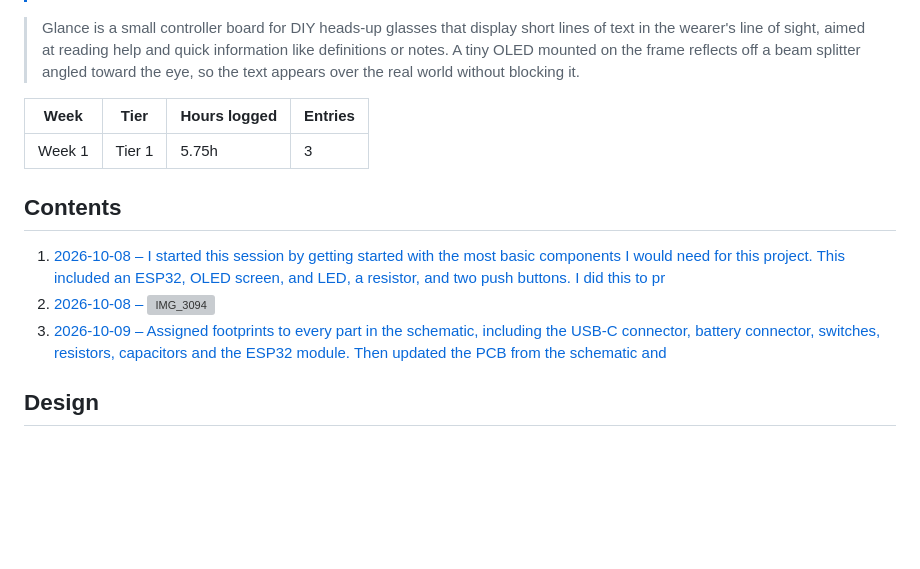
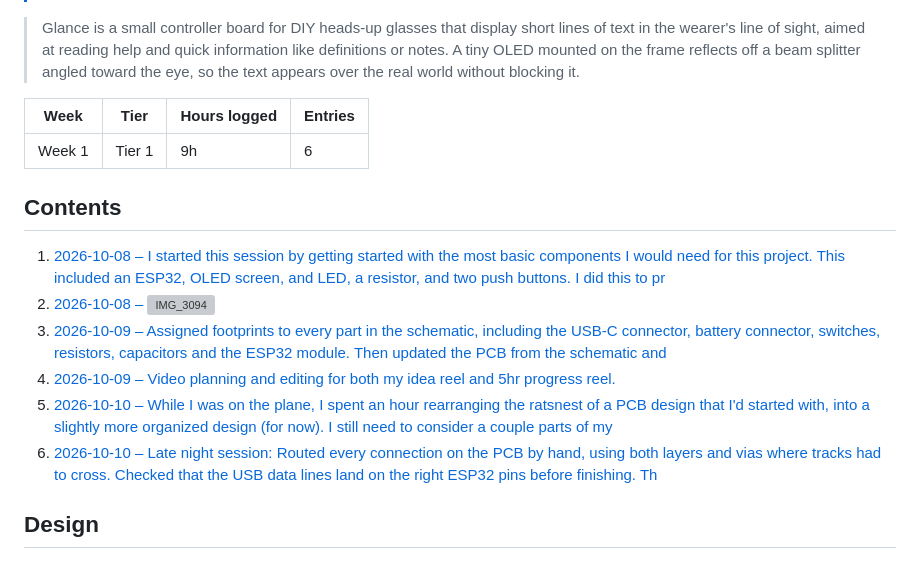
Before and after one commit to OffshoreX/glance_AR_glasses, a Markdown page: JOURNAL.md, the part around one of its changes. GitHub-like rendering; blank space fills up the shorter version; grey boxes are pictures that could not be loaded.

```diff
--- a/JOURNAL.md
+++ b/JOURNAL.md
@@ -10,13 +10,16 @@
 
 | Week | Tier | Hours logged | Entries |
 | --- | --- | --- | --- |
-| Week 1 | Tier 1 | 5.75h | 3 |
+| Week 1 | Tier 1 | 9h | 6 |
 
 ## Contents
 
 1. [2026-10-08 – I started this session by getting started with the most basic components I would need for this project. This included an ESP32, OLED screen, and LED, a resistor, and two push buttons. I did this to pr](#2026-10-08-i-started-this-session-by-getting-started-with-th)
 2. [2026-10-08 – ![IMG_3094](https://halflife.hackclub-assets.com/hackclub-half-life/sessions/GL25jbRAUYrYh6dIrchU6u5z9Ygc34Jt/fba2a0aa57588ead4f127a4983881dbbc82ae9aa920de94ba2a198fe8ae732ec.jpg)](#2026-10-08-img3094httpshalflifehackclub-assetscomhackclub-ha)
 3. [2026-10-09 – Assigned footprints to every part in the schematic, including the USB-C connector, battery connector, switches, resistors, capacitors and the ESP32 module. Then updated the PCB from the schematic and](#2026-10-09-assigned-footprints-to-every-part-in-the-schemati)
+4. [2026-10-09 – Video planning and editing for both my idea reel and 5hr progress reel.](#2026-10-09-video-planning-and-editing-for-both-my-idea-reel-)
+5. [2026-10-10 – While I was on the plane, I spent an hour rearranging the ratsnest of a PCB design that I'd started with, into a slightly more organized design (for now). I still need to consider a couple parts of my](#2026-10-10-while-i-was-on-the-plane-i-spent-an-hour-rearrang)
+6. [2026-10-10 – Late night session:  Routed every connection on the PCB by hand, using both layers and vias where tracks had to cross. Checked that the USB data lines land on the right ESP32 pins before finishing. Th](#2026-10-10-late-night-session-routed-every-connection-on-the)
 
 ## Design
 
```
Also changed, not shown: other parts of JOURNAL.md (+47 -1 lines).
